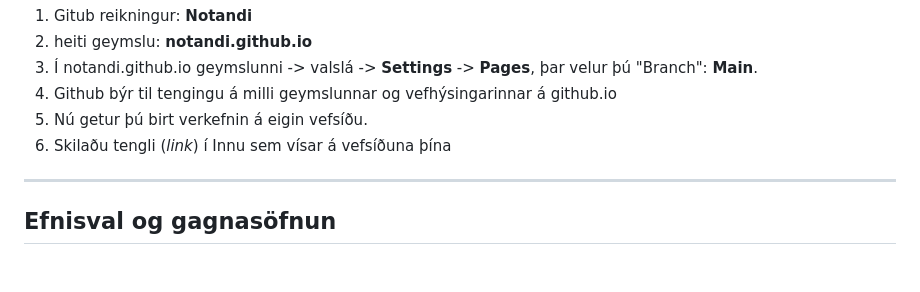
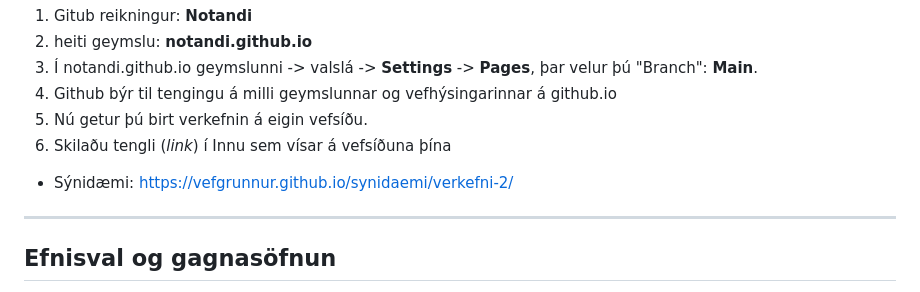
Before and after one commit to rob3rt6/23-verkefni-s1, a Markdown page: Verkefni-1/README.md, the part around the change. Rendered like a GitHub page; blank space fills up the shorter version.

```diff
--- a/Verkefni-1/README.md
+++ b/Verkefni-1/README.md
@@ -71,6 +71,8 @@ dæmi:
 1.	Nú getur þú birt verkefnin á eigin vefsíðu.
 1.	Skilaðu tengli (_link_) í Innu sem vísar á vefsíðuna þína
 
+* Sýnidæmi: https://vefgrunnur.github.io/synidaemi/verkefni-2/
+
 ---
 
 ## Efnisval og gagnasöfnun
```
